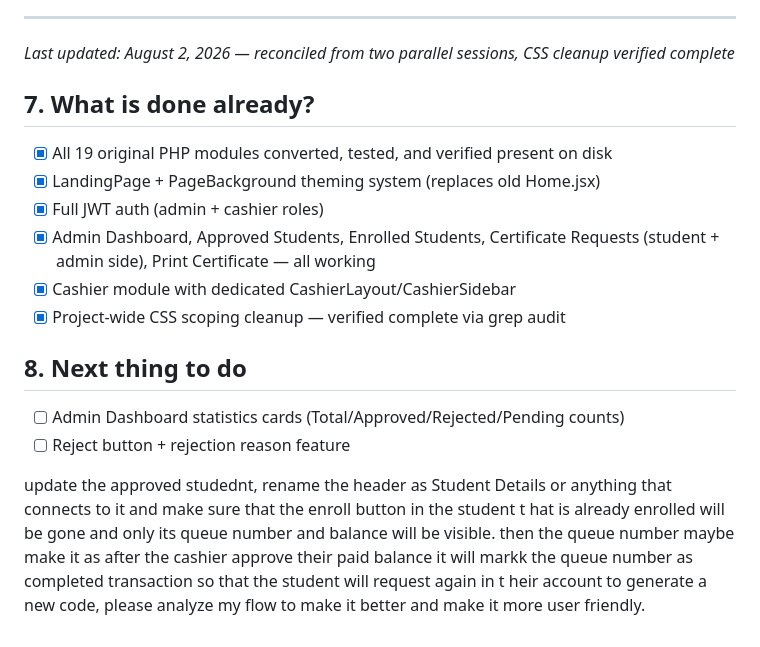
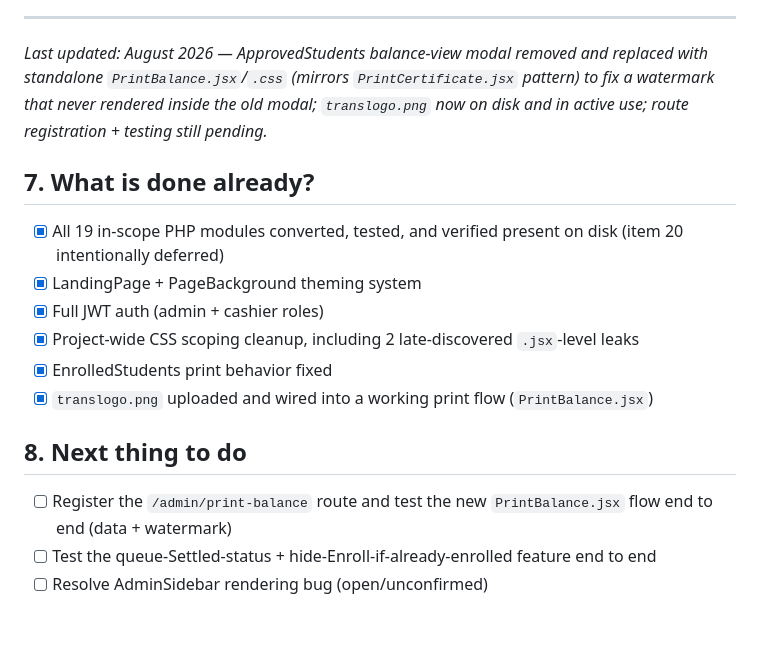
Before and after one commit to Izdizreyn/PPSCPI_LMS, a Markdown page: sad/PROGRESS_UPDATED.md, the part around one of its changes. Drawn GitHub-style.

```diff
--- a/sad/PROGRESS_UPDATED.md
+++ b/sad/PROGRESS_UPDATED.md
@@ -119,17 +131,16 @@ All page-specific containers now use unique scoped class names: `.etype-card`, `
 
 ---
-*Last updated: August 2, 2026 — reconciled from two parallel sessions, CSS cleanup verified complete*
+*Last updated: August 2026 — ApprovedStudents balance-view modal removed and replaced with standalone `PrintBalance.jsx`/`.css` (mirrors `PrintCertificate.jsx` pattern) to fix a watermark that never rendered inside the old modal; `translogo.png` now on disk and in active use; route registration + testing still pending.*
 
 ## 7. What is done already?
-- [x] All 19 original PHP modules converted, tested, and verified present on disk
-- [x] LandingPage + PageBackground theming system (replaces old Home.jsx)
+- [x] All 19 in-scope PHP modules converted, tested, and verified present on disk (item 20 intentionally deferred)
+- [x] LandingPage + PageBackground theming system
 - [x] Full JWT auth (admin + cashier roles)
-- [x] Admin Dashboard, Approved Students, Enrolled Students, Certificate Requests (student + admin side), Print Certificate — all working
-- [x] Cashier module with dedicated CashierLayout/CashierSidebar
-- [x] Project-wide CSS scoping cleanup — verified complete via grep audit
+- [x] Project-wide CSS scoping cleanup, including 2 late-discovered `.jsx`-level leaks
+- [x] EnrolledStudents print behavior fixed
+- [x] `translogo.png` uploaded and wired into a working print flow (`PrintBalance.jsx`)
 
 ## 8. Next thing to do
-- [ ] Admin Dashboard statistics cards (Total/Approved/Rejected/Pending counts)
-- [ ] Reject button + rejection reason feature
-
-update the approved studednt, rename the header as Student Details or anything that connects to it and make sure that the enroll button in the student t hat is already enrolled will be gone and only its queue number and balance will be visible. then the queue number maybe make it as after the cashier approve their paid balance it will markk the queue number as completed transaction so that the student will request again in t heir account to generate a new code, please analyze my flow to make it better and make it more user friendly.
+- [ ] Register the `/admin/print-balance` route and test the new `PrintBalance.jsx` flow end to end (data + watermark)
+- [ ] Test the queue-Settled-status + hide-Enroll-if-already-enrolled feature end to end
+- [ ] Resolve AdminSidebar rendering bug (open/unconfirmed)
```
Also changed, not shown: other parts of sad/PROGRESS_UPDATED.md (+72 -60 lines).
